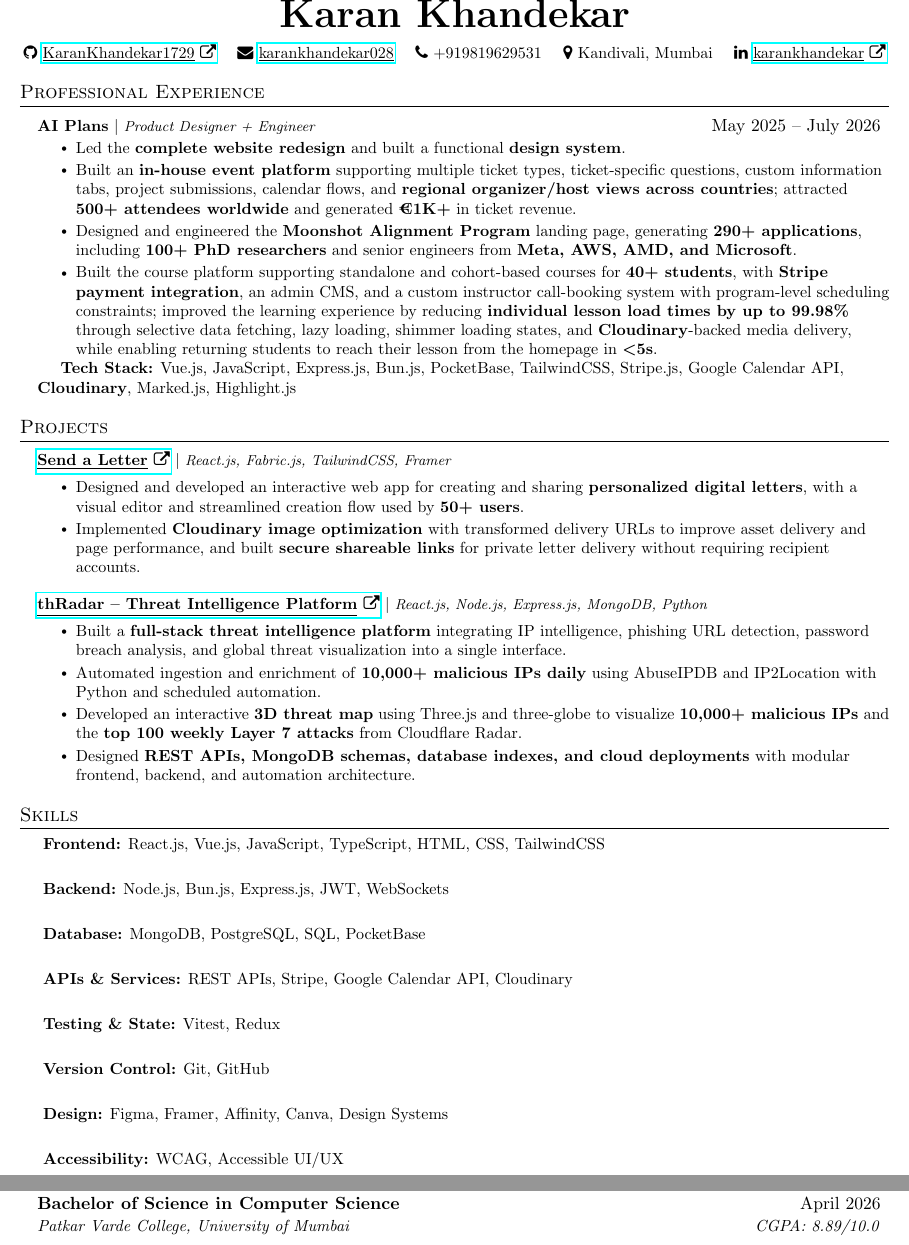
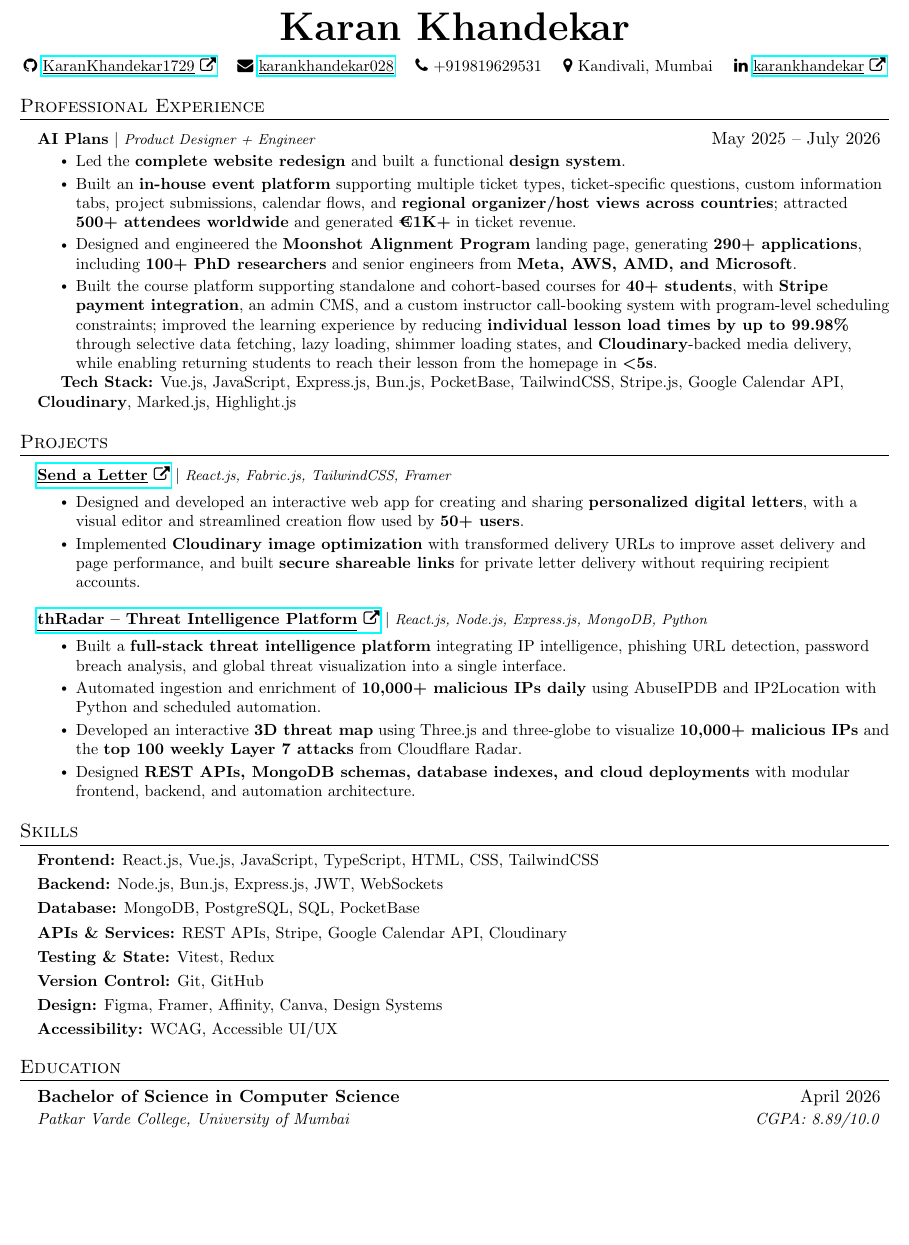
Before and after one commit to KaranKhandekar1729/resume, a LaTeX CV (resume.tex): two parts of pages 1 and 2 of 2 before the commit and part of page 1 of 2 after it, the two joined at a grey line, cut so that both start at the same text, the shorter picture padded with empty space. Compiled offline with pdfLaTeX.

Commit message:
layout fixes

```diff
--- a/resume.tex
+++ b/resume.tex
@@ -27,7 +27,7 @@
 \addtolength{\oddsidemargin}{-0.5in}
 \addtolength{\evensidemargin}{-0.5in}
 \addtolength{\textwidth}{1in}
-\addtolength{\topmargin}{-1in}
+\addtolength{\topmargin}{-0.5in}
 \addtolength{\textheight}{1.0in}
 
 \urlstyle{same}
@@ -192,29 +192,42 @@
 % -------------------- SKILLS --------------------
 \section{Skills}
 
-\noindent
-\hspace{0.15in}
-\begin{minipage}{0.93\textwidth}
+\begin{itemize}[
+  leftmargin=0.15in,
+  label={},
+  itemsep=0pt,
+  topsep=0pt,
+  parsep=0pt
+]
+
 \small
-\setlength{\parskip}{4pt}
 
-\textbf{Frontend:} React.js, Vue.js, JavaScript, TypeScript, HTML, CSS, TailwindCSS \\
+\item \textbf{Frontend:} React.js, Vue.js, JavaScript, TypeScript, HTML, CSS, TailwindCSS
+\vspace{3pt}
 
-\textbf{Backend:} Node.js, Bun.js, Express.js, JWT, WebSockets \\
+\item \textbf{Backend:} Node.js, Bun.js, Express.js, JWT, WebSockets
+\vspace{3pt}
 
-\textbf{Database:} MongoDB, PostgreSQL, SQL, PocketBase \\
+\item \textbf{Database:} MongoDB, PostgreSQL, SQL, PocketBase
+\vspace{3pt}
 
-\textbf{APIs \& Services:} REST APIs, Stripe, Google Calendar API, Cloudinary \\
+\item \textbf{APIs \& Services:} REST APIs, Stripe, Google Calendar API, Cloudinary
+\vspace{3pt}
 
-\textbf{Testing \& State:} Vitest, Redux \\
+\item \textbf{Testing \& State:} Vitest, Redux
+\vspace{3pt}
 
-\textbf{Version Control:} Git, GitHub \\
+\item \textbf{Version Control:} Git, GitHub
+\vspace{3pt}
 
-\textbf{Design:} Figma, Framer, Affinity, Canva, Design Systems \\
+\item \textbf{Design:} Figma, Framer, Affinity, Canva, Design Systems
+\vspace{3pt}
 
-\textbf{Accessibility:} WCAG, Accessible UI/UX
+\item \textbf{Accessibility:} WCAG, Accessible UI/UX
 
-\end{minipage}
+\end{itemize}
+
+\vspace{-4pt}
 
 % -------------------- EDUCATION --------------------
 \section{Education}
```
